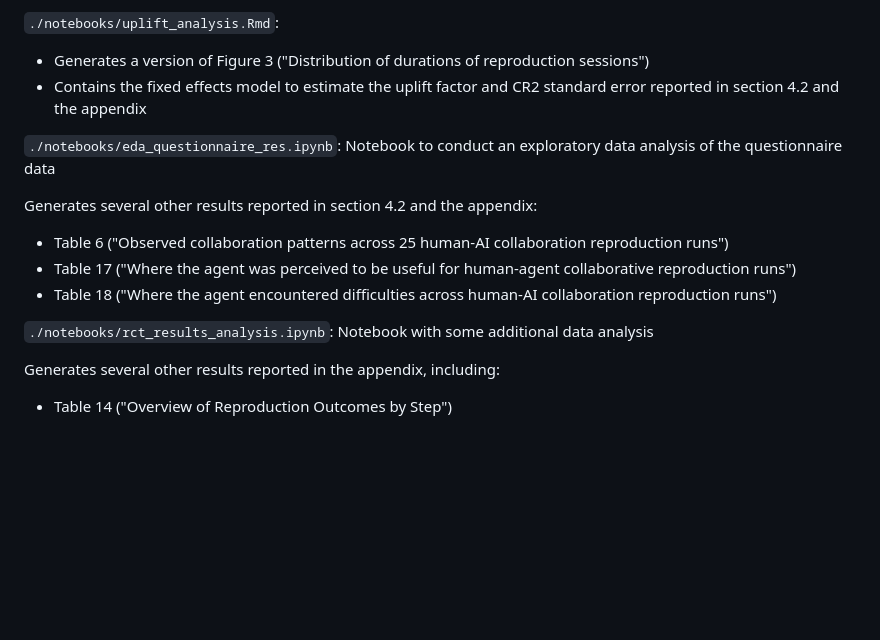
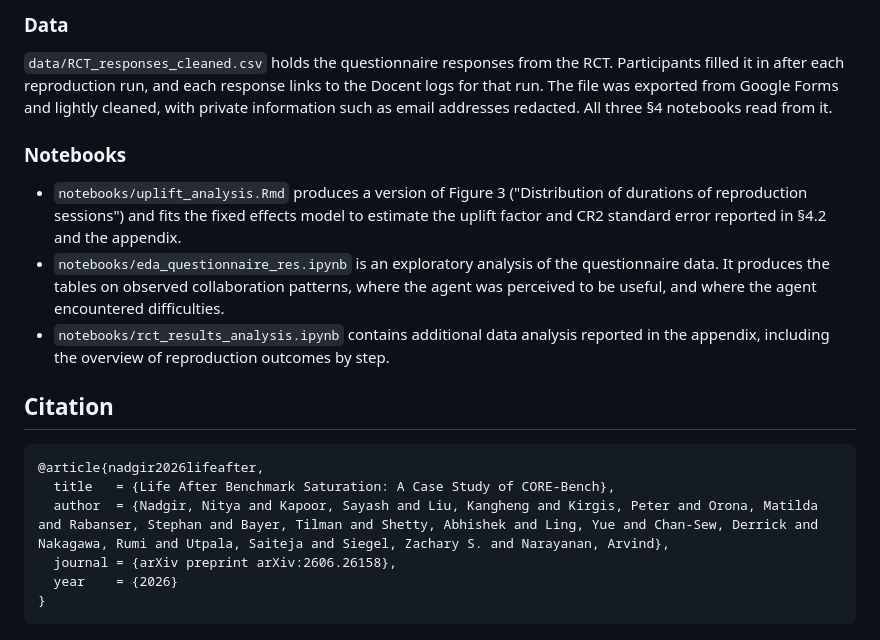
Before and after one commit to nnadgi01/corebench-analysis, a Markdown page: README.md, the part around one of its changes. Drawn GitHub-style; blank space fills up the shorter version.

````diff
--- a/README.md
+++ b/README.md
@@ -118,17 +136,21 @@ Three notebooks in `./notebooks/` produce the analysis behind §3.3 — the root
 
-`./notebooks/uplift_analysis.Rmd`:
+### Data
 
-- Generates a version of Figure 3 ("Distribution of durations of reproduction sessions")
-- Contains the fixed effects model to estimate the uplift factor and CR2 standard error reported in section 4.2 and the appendix
+`data/RCT_responses_cleaned.csv` holds the questionnaire responses from the RCT. Participants filled it in after each reproduction run, and each response links to the Docent logs for that run. The file was exported from Google Forms and lightly cleaned, with private information such as email addresses redacted. All three §4 notebooks read from it.
 
-`./notebooks/eda_questionnaire_res.ipynb`: Notebook to conduct an exploratory data analysis of the questionnaire data
+### Notebooks
 
-Generates several other results reported in section 4.2 and the appendix:
-- Table 6 ("Observed collaboration patterns across 25 human-AI collaboration reproduction runs")
-- Table 17 ("Where the agent was perceived to be useful for human-agent collaborative reproduction runs")
-- Table 18 ("Where the agent encountered difficulties across human-AI collaboration reproduction runs")
+- `notebooks/uplift_analysis.Rmd` produces a version of Figure 3 ("Distribution of durations of reproduction sessions") and fits the fixed effects model to estimate the uplift factor and CR2 standard error reported in §4.2 and the appendix.
+- `notebooks/eda_questionnaire_res.ipynb` is an exploratory analysis of the questionnaire data. It produces the tables on observed collaboration patterns, where the agent was perceived to be useful, and where the agent encountered difficulties.
+- `notebooks/rct_results_analysis.ipynb` contains additional data analysis reported in the appendix, including the overview of reproduction outcomes by step.
 
-`./notebooks/rct_results_analysis.ipynb`: Notebook with some additional data analysis
+## Citation
 
-Generates several other results reported in the appendix, including:
-- Table 14 ("Overview of Reproduction Outcomes by Step")
+```bibtex
+@article{nadgir2026lifeafter,
+  title   = {Life After Benchmark Saturation: A Case Study of CORE-Bench},
+  author  = {Nadgir, Nitya and Kapoor, Sayash and Liu, Kangheng and Kirgis, Peter and Orona, Matilda and Rabanser, Stephan and Bayer, Tilman and Shetty, Abhishek and Ling, Yue and Chan-Sew, Derrick and Nakagawa, Rumi and Utpala, Saiteja and Siegel, Zachary S. and Narayanan, Arvind},
+  journal = {arXiv preprint arXiv:2606.26158},
+  year    = {2026}
+}
+```
````
Also changed, not shown: other parts of README.md (+79 -61 lines).
